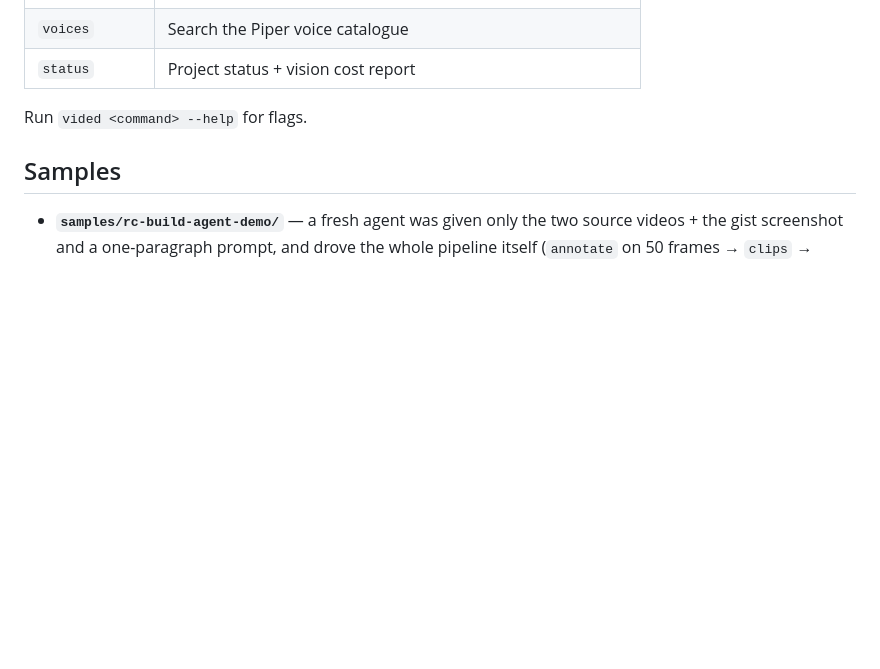
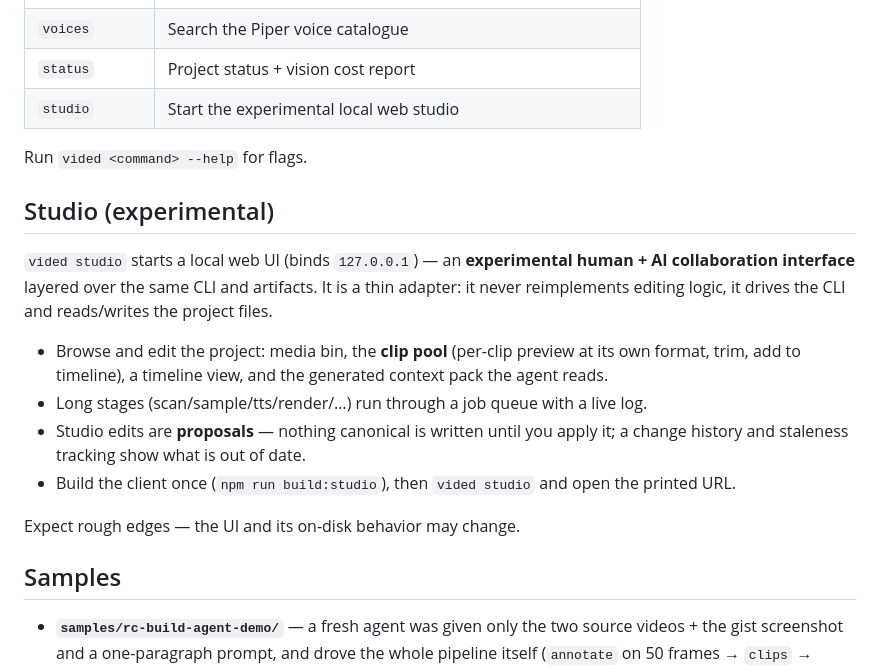
Before and after one commit to joegaffey/vid-ed, a Markdown page: README.md, the part around the change. Drawn GitHub-style; blank space fills up the shorter version.

Commit message:
docs(readme): document the experimental studio (human + AI collaboration UI)

```diff
--- a/README.md
+++ b/README.md
@@ -262,8 +262,28 @@ Global flags: `--dir <dir>`, `--human`, `--json` (default), `-q/--quiet`.
 | `models` | List/install the Piper binary and voices |
 | `voices` | Search the Piper voice catalogue |
 | `status` | Project status + vision cost report |
+| `studio` | Start the experimental local web studio |
 
 Run `vided <command> --help` for flags.
+
+## Studio (experimental)
+
+`vided studio` starts a local web UI (binds `127.0.0.1`) — an **experimental
+human + AI collaboration interface** layered over the same CLI and artifacts. It
+is a thin adapter: it never reimplements editing logic, it drives the CLI and
+reads/writes the project files.
+
+- Browse and edit the project: media bin, the **clip pool** (per-clip preview at
+  its own format, trim, add to timeline), a timeline view, and the generated
+  context pack the agent reads.
+- Long stages (scan/sample/tts/render/…) run through a job queue with a live log.
+- Studio edits are **proposals** — nothing canonical is written until you apply
+  it; a change history and staleness tracking show what is out of date.
+- Build the client once (`npm run build:studio`), then `vided studio` and open
+  the printed URL.
+
+Expect rough edges — the UI and its on-disk behavior may change.
+
 
 ## Samples
 
```
